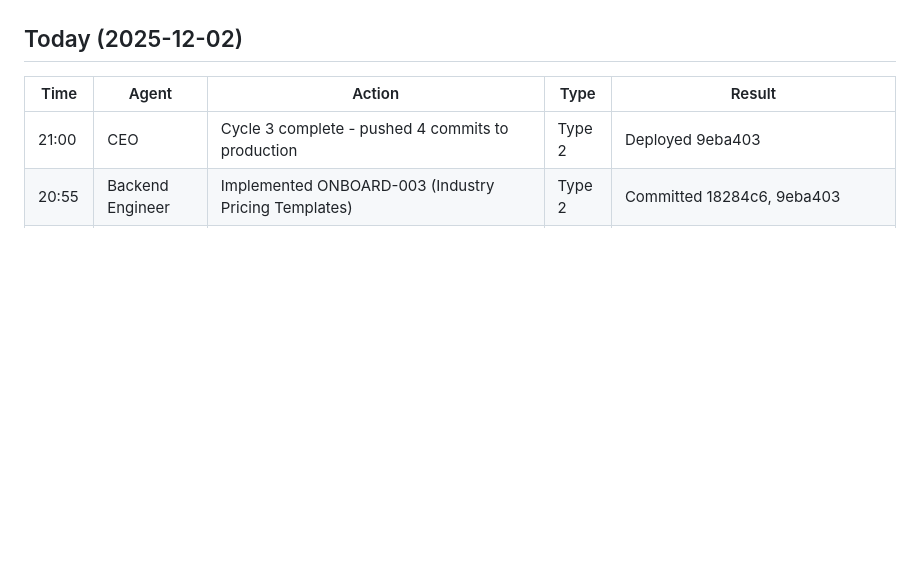
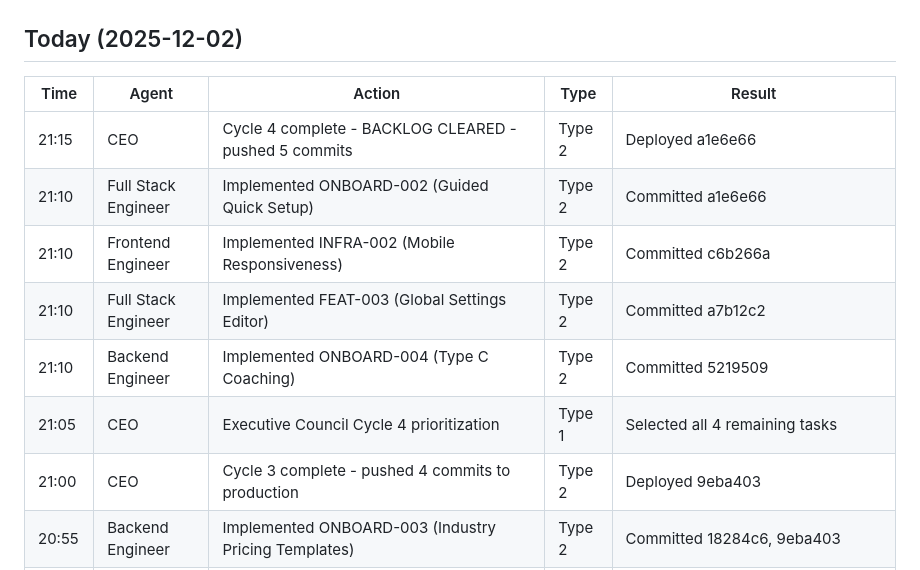
Before and after one commit to eddiesanjuan/quotedIT, a Markdown page: ACTION_LOG.md, the part around the change. Drawn GitHub-style; blank space fills up the shorter version.

Commit message:
Update state files - Cycle 4 complete, SPRINT 2 BACKLOG CLEARED

```diff
--- a/ACTION_LOG.md
+++ b/ACTION_LOG.md
@@ -8,6 +8,12 @@
 
 | Time | Agent | Action | Type | Result |
 |------|-------|--------|------|--------|
+| 21:15 | CEO | Cycle 4 complete - BACKLOG CLEARED - pushed 5 commits | Type 2 | Deployed a1e6e66 |
+| 21:10 | Full Stack Engineer | Implemented ONBOARD-002 (Guided Quick Setup) | Type 2 | Committed a1e6e66 |
+| 21:10 | Frontend Engineer | Implemented INFRA-002 (Mobile Responsiveness) | Type 2 | Committed c6b266a |
+| 21:10 | Full Stack Engineer | Implemented FEAT-003 (Global Settings Editor) | Type 2 | Committed a7b12c2 |
+| 21:10 | Backend Engineer | Implemented ONBOARD-004 (Type C Coaching) | Type 2 | Committed 5219509 |
+| 21:05 | CEO | Executive Council Cycle 4 prioritization | Type 1 | Selected all 4 remaining tasks |
 | 21:00 | CEO | Cycle 3 complete - pushed 4 commits to production | Type 2 | Deployed 9eba403 |
 | 20:55 | Backend Engineer | Implemented ONBOARD-003 (Industry Pricing Templates) | Type 2 | Committed 18284c6, 9eba403 |
 | 20:55 | Backend Engineer | Implemented RETAIN-002 (Dormancy Emails) | Type 2 | Committed d9b7a36 |
```
Also changed, not shown: ENGINEERING_STATE.md (+11 -7 lines).
